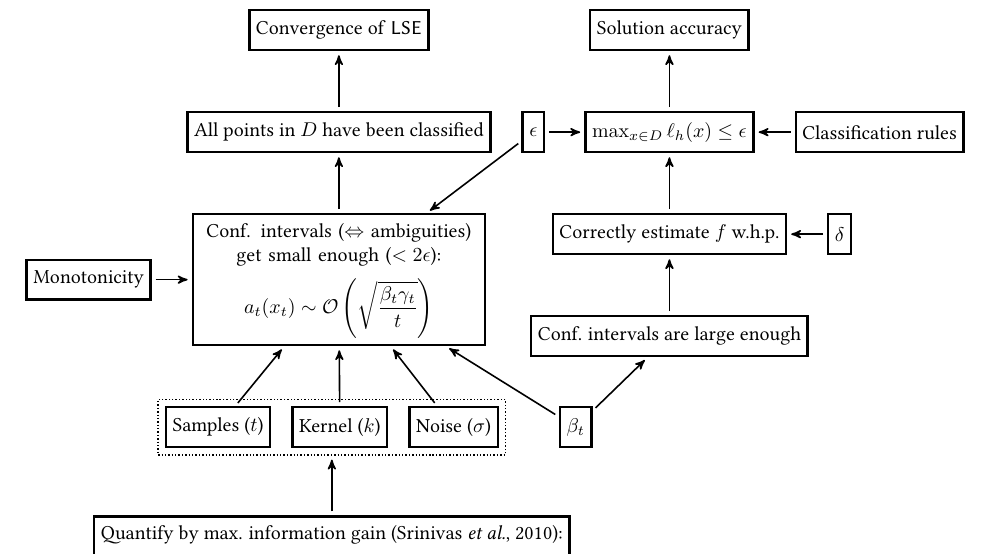
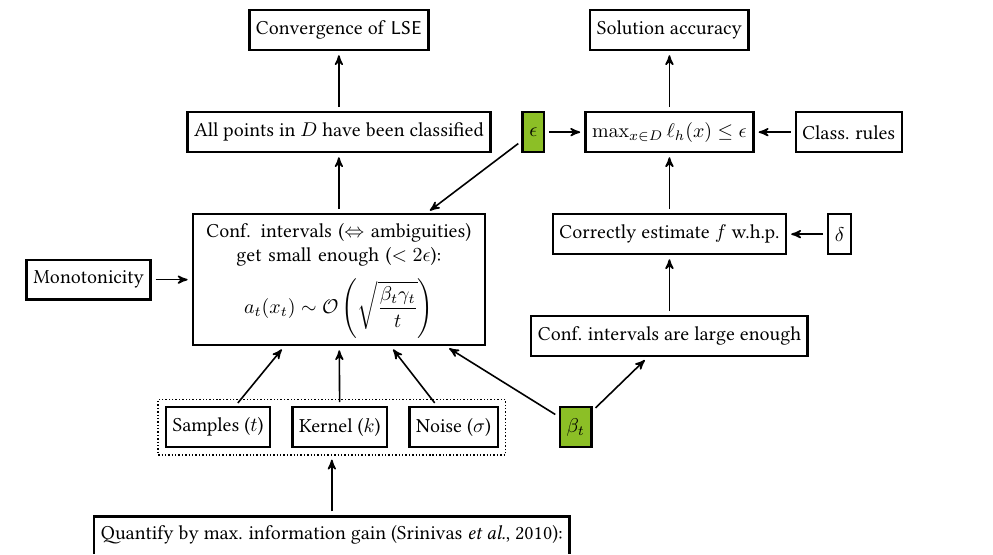
Before and after one commit to 3lectrologos/ijcai13pres, a LaTeX document (figurefactory/proof.tex): part of the page, cut so that both start at the same text. Compiled offline with pdfLaTeX.

Commit message:
Small fixes

```diff
--- a/figurefactory/proof.tex
+++ b/figurefactory/proof.tex
@@ -29,6 +29,8 @@
            shorten >=2pt,}
 }
 
+\definecolor{col1}{RGB}{140,191,38}
+
 \begin{document}
 \hspace{-8em}
 \begin{tikzpicture}[node distance=1cm, auto,]
@@ -56,7 +58,7 @@
    edge[pil] (amb);
  \node[st,right=1em of t2] (t3) {Noise ($\sigma$)}
    edge[pil] (amb);
- \node[st,right=3em of t3] (t4) {$\beta_t$}
+ \node[st,right=3em of t3,fill=col1] (t4) {$\beta_t$}
    edge[pil] (amb);
 
  \node[draw=black,densely dotted,line width=0.7pt,fit=(t1)(t3)] (fit1) {};
@@ -74,7 +76,7 @@
  \node[st,below=3em of acc] (loss) {$\max_{\*x\in D} \ell_h(\*x) \leq \epsilon$}
    edge[pil] (acc);
 
- \node[st,right=2em of loss] (rules) {Classification rules}
+ \node[st,right=2em of loss] (rules) {Class. rules}
    edge[pil] (loss);
 
  \node[st,below=3em of loss] (est) {Correctly estimate $f$ w.h.p.}
@@ -87,7 +89,7 @@
    edge[pil] (est)
    edge[pil,<-] (t4);
 
- \node[st,right=1.5em of clas] (eps) {$\epsilon$}
+ \node[st,right=1.5em of clas,fill=col1] (eps) {$\epsilon$}
    edge[pil] (amb)
    edge[pil] (loss);
 \end{tikzpicture}
```
Also changed, not shown: msthpres.tex (+4 -4 lines).
